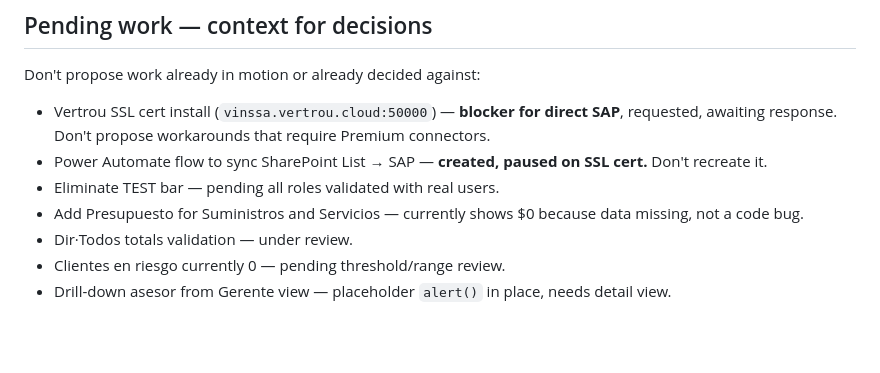
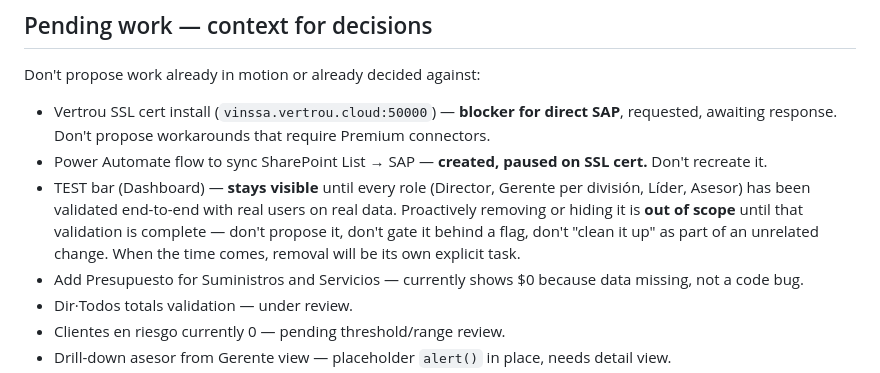
Before and after one commit to gperezvinssa/vinssa-salesfield-app, a Markdown page: CLAUDE.md, the part around the change. Rendered like a GitHub page; blank space fills up the shorter version.

Commit message:
Clarify TEST bar lifecycle in CLAUDE.md

```diff
--- a/CLAUDE.md
+++ b/CLAUDE.md
@@ -173,7 +173,7 @@ Don't propose work already in motion or already decided against:
 
 - Vertrou SSL cert install (`vinssa.vertrou.cloud:50000`) — **blocker for direct SAP**, requested, awaiting response. Don't propose workarounds that require Premium connectors.
 - Power Automate flow to sync SharePoint List → SAP — **created, paused on SSL cert.** Don't recreate it.
-- Eliminate TEST bar — pending all roles validated with real users.
+- TEST bar (Dashboard) — **stays visible** until every role (Director, Gerente per división, Líder, Asesor) has been validated end-to-end with real users on real data. Proactively removing or hiding it is **out of scope** until that validation is complete — don't propose it, don't gate it behind a flag, don't "clean it up" as part of an unrelated change. When the time comes, removal will be its own explicit task.
 - Add Presupuesto for Suministros and Servicios — currently shows $0 because data missing, not a code bug.
 - Dir·Todos totals validation — under review.
 - Clientes en riesgo currently 0 — pending threshold/range review.
```
